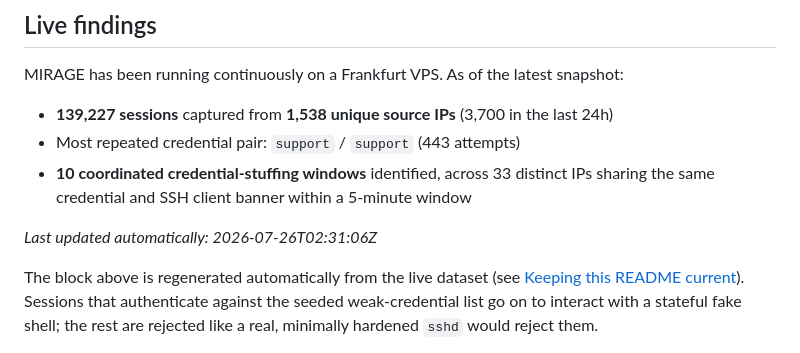
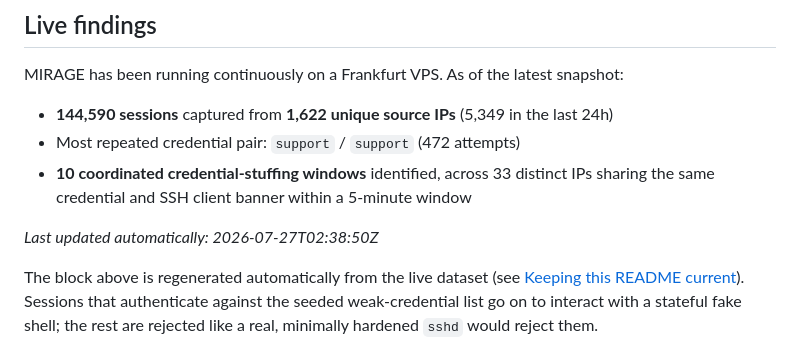
Before and after one commit to Mirage-Source/mirage-core, a Markdown page: README.md, the part around the change. GitHub-like rendering.

Commit message:
chore: update README live findings [skip ci]

```diff
--- a/README.md
+++ b/README.md
@@ -11,11 +11,11 @@ MIRAGE exposes a convincing fake SSH server, captures every credential attempt a
 MIRAGE has been running continuously on a Frankfurt VPS. As of the latest snapshot:
 
 <!-- STATS:START -->
-- **139,227 sessions** captured from **1,538 unique source IPs** (3,700 in the last 24h)
-- Most repeated credential pair: `support` / `support` (443 attempts)
+- **144,590 sessions** captured from **1,622 unique source IPs** (5,349 in the last 24h)
+- Most repeated credential pair: `support` / `support` (472 attempts)
 - **10 coordinated credential-stuffing windows** identified, across 33 distinct IPs sharing the same credential and SSH client banner within a 5-minute window
 
-_Last updated automatically: 2026-07-26T02:31:06Z_
+_Last updated automatically: 2026-07-27T02:38:50Z_
 <!-- STATS:END -->
 
 The block above is regenerated automatically from the live dataset (see [Keeping this README current](#keeping-this-readme-current)). Sessions that authenticate against the seeded weak-credential list go on to interact with a stateful fake shell; the rest are rejected like a real, minimally hardened `sshd` would reject them.
```
